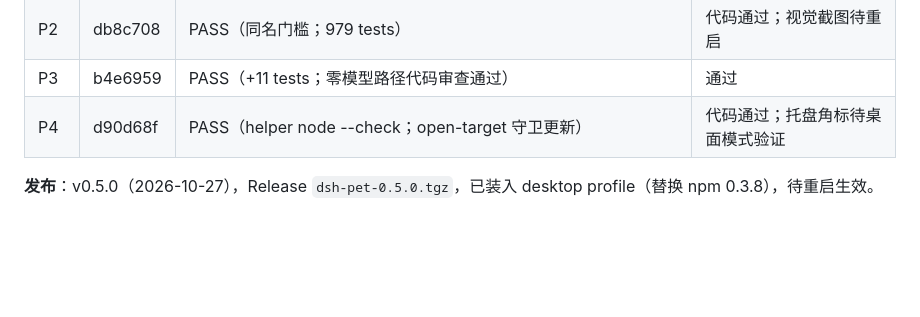
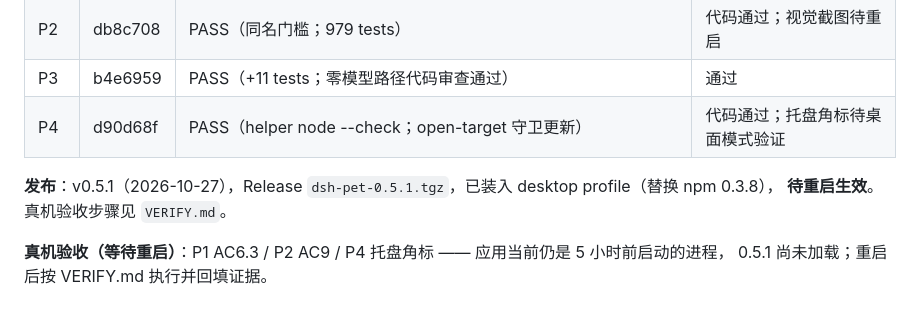
Before and after one commit to CurLeaf/dsh-pet-slim, a Markdown page: PROGRESS.md, the part around the change. GitHub-like rendering; blank space fills up the shorter version.

Commit message:
docs(progress): 0.5.1 已装入 profile，真机验收待重启

```diff
--- a/PROGRESS.md
+++ b/PROGRESS.md
@@ -65,4 +65,8 @@
 | P3 | b4e6959 | PASS（+11 tests；零模型路径代码审查通过） | 通过 |
 | P4 | d90d68f | PASS（helper node --check；open-target 守卫更新） | 代码通过；托盘角标待桌面模式验证 |
 
-**发布**：v0.5.0（2026-10-27），Release `dsh-pet-0.5.0.tgz`，已装入 desktop profile（替换 npm 0.3.8），待重启生效。
+**发布**：v0.5.1（2026-10-27），Release `dsh-pet-0.5.1.tgz`，已装入 desktop profile（替换 npm 0.3.8），
+**待重启生效**。真机验收步骤见 `VERIFY.md`。
+
+**真机验收（等待重启）**：P1 AC6.3 / P2 AC9 / P4 托盘角标 —— 应用当前仍是 5 小时前启动的进程，
+0.5.1 尚未加载；重启后按 VERIFY.md 执行并回填证据。
```
